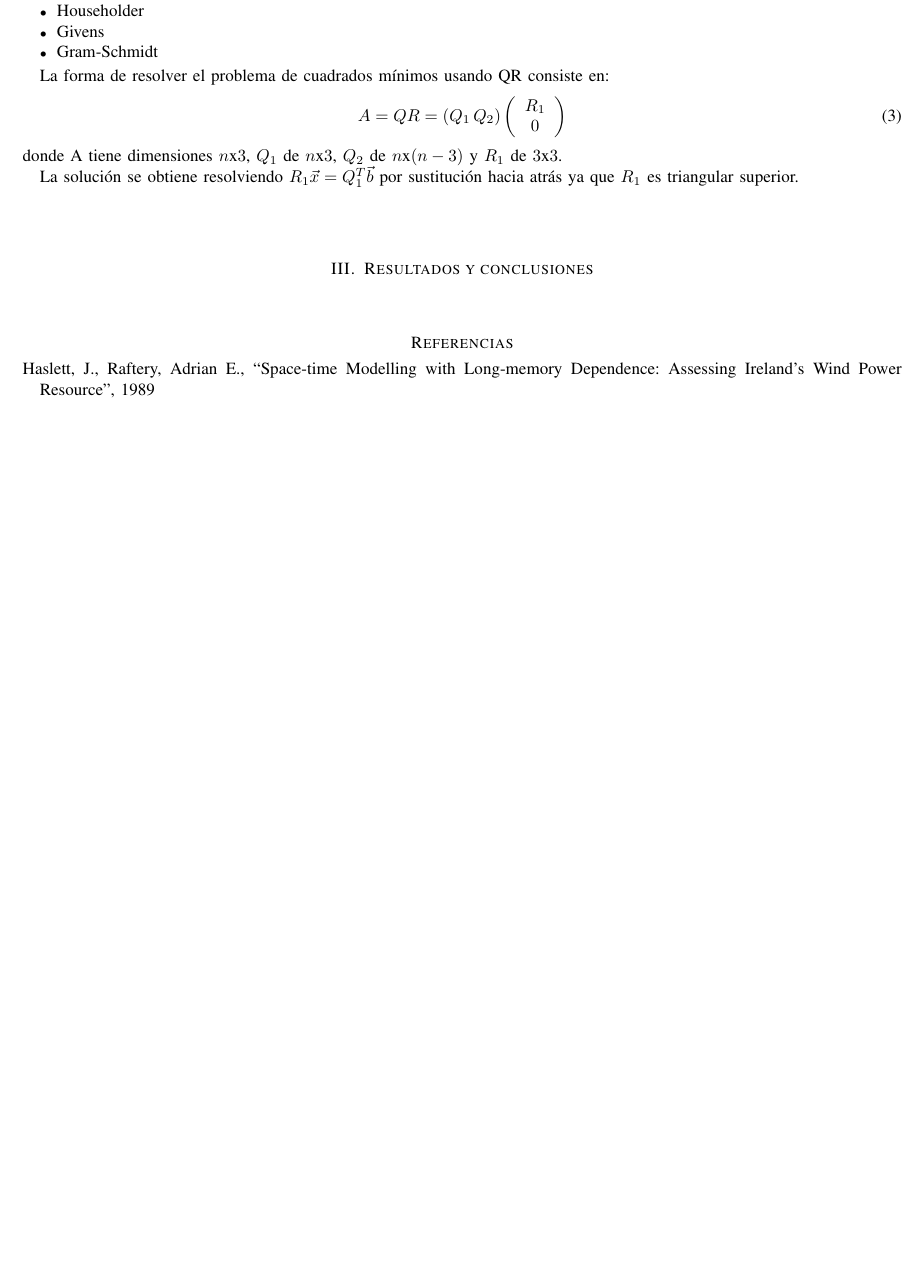
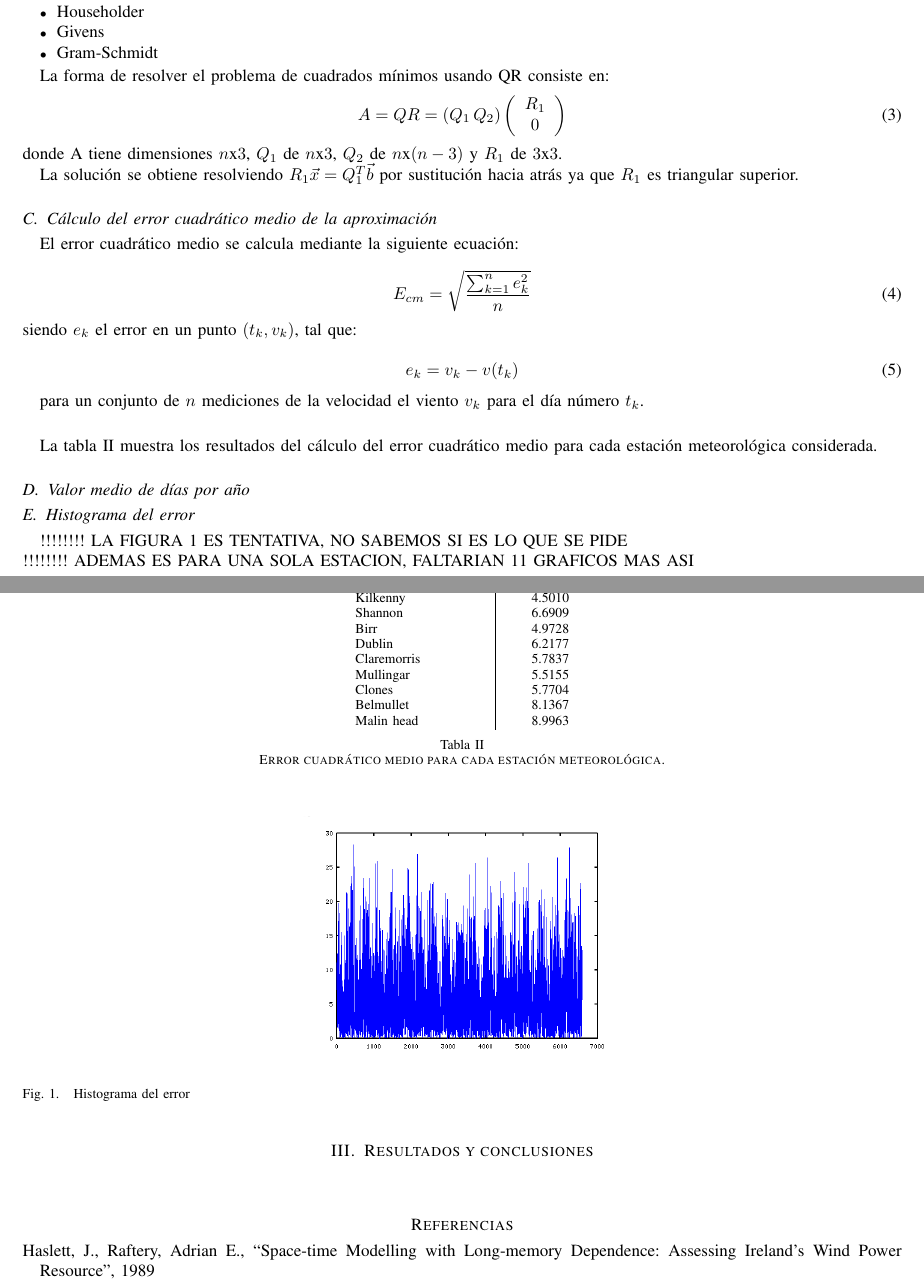
Before and after one commit to alejandromagnorsky/tpmna, a LaTeX paper (tp1/doc/informe.tex): part of page 2 of 3 before the commit and two parts of pages 2 and 3 of 3 after it, the two joined at a grey line, cut so that both start at the same text, the shorter picture padded with empty space. Compiled offline with pdfLaTeX.

Commit message:
Agtegue una tabla con el Ecm para cada estacion. Agregué un gráfico del punto d (para una sola estacion) para ver en alguna clase si es realmente lo que se pide. No agregué el punto 3.c (el que pide explicar por qué365.25)

```diff
--- a/tp1/doc/informe.tex
+++ b/tp1/doc/informe.tex
@@ -475,6 +475,58 @@ donde A tiene dimensiones $n$x$3$, $Q_{1}$ de $n$x$3$, $Q_{2}$ de $n$x$(n-3)$ y
 \par
 La solución se obtiene resolviendo $R_{1}\vec{x} = Q_{1}^{T}\vec{b} $ por sustitución hacia atrás ya que $R_{1}$ es triangular superior.
 
+\subsection{Cálculo del error cuadrático medio de la aproximación}
+\par
+El error cuadrático medio se calcula mediante la siguiente ecuación:\\
+\begin{equation}
+ E_{cm} = \sqrt{\frac{\sum_{k=1}^n e_k^2}{n}}
+\end{equation}
+siendo $e_k$ el error en un punto $(t_k, v_k)$, tal que:
+\par
+\begin{equation}
+ e_k = v_k - v(t_k)
+\end{equation}
+\par
+para un conjunto de $n$ mediciones de la velocidad el viento $v_k$ para el día número $t_k$.
+
+\begin{table}
+	\begin{center}
+		\begin{tabular}{l|r}
+			Estación meteorológica & $E_cm$ (m/s) \\
+			\hline
+			Roche's Pt. & 7.4589 \\
+			Valentia & 6.6991 \\
+			Rosslare & 6.9595 \\
+			Kilkenny & 4.5010 \\
+			Shannon & 6.6909 \\
+			Birr & 4.9728 \\
+			Dublin & 6.2177 \\
+			Claremorris & 5.7837 \\
+			Mullingar & 5.5155 \\
+			Clones & 5.7704 \\
+			Belmullet & 8.1367 \\
+			Malin head & 8.9963 \\
+		\end{tabular}
+		\caption{Error cuadrático medio para cada estación meteorológica.}
+		\label{table:ecm}
+	\end{center}
+\end{table}
+
+\vspace{0.5cm}
+
+La tabla \ref{table:ecm} muestra los resultados del cálculo del error cuadrático medio para cada estación meteorológica considerada.
+
+\subsection{Valor medio de días por año}
+
+\subsection{Histograma del error}
+!!!!!!!! LA FIGURA \ref{figure:histo} ES TENTATIVA, NO SABEMOS SI ES LO QUE SE PIDE \\
+!!!!!!!! ADEMAS ES PARA UNA SOLA ESTACION, FALTARIAN 11 GRAFICOS MAS ASI
+\begin{figure}[h]
+	\centering
+	\includegraphics[scale = 0.35]{img/histo.png}
+	\caption{Histograma del error}
+	\label{figure:histo}
+\end{figure}
 
 \vspace{1cm}
 %-------------------------------------------------------------------------
```
Also changed, not shown: tp1/doc/img/histo.png (added), tp1/doc/informe.pdf, tp1/doc/informe.tex (4 more changed lines), 4 other files.
